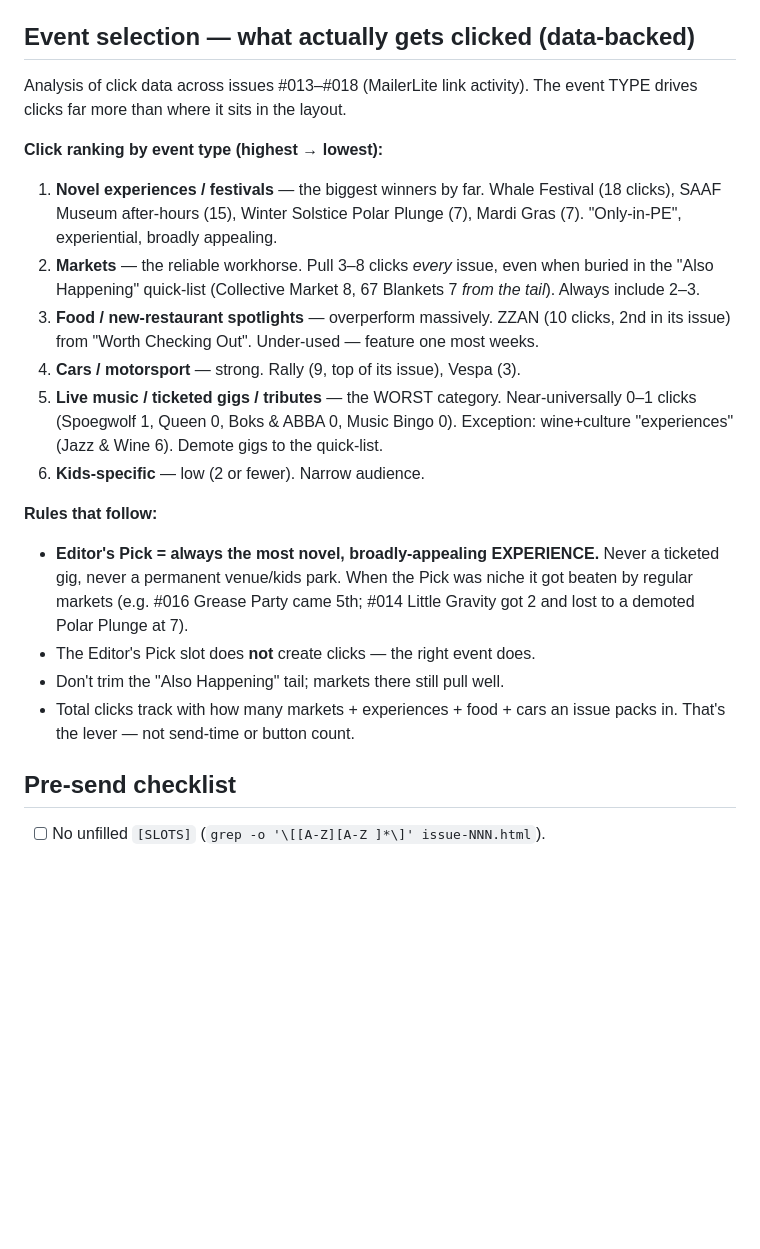
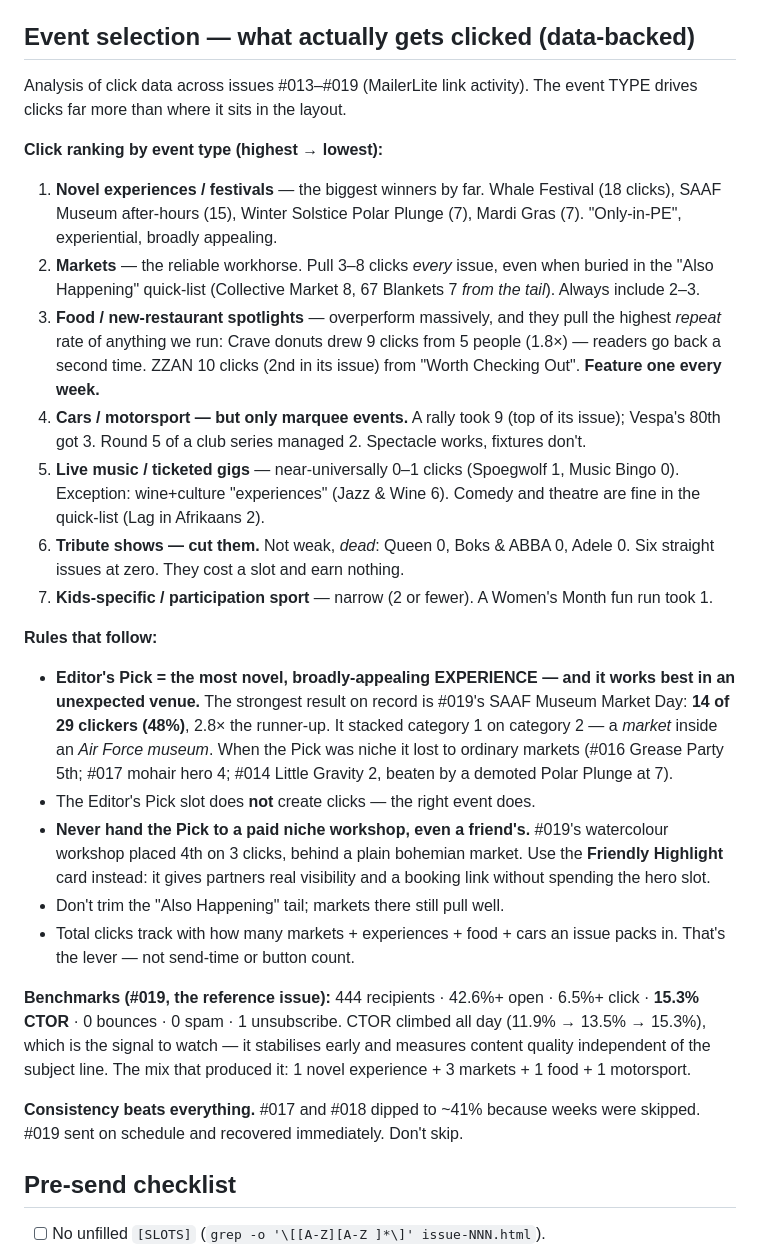
Before and after one commit to travislima/the-friendly-newsletter, a Markdown page: CLAUDE.md, the part around the change. Drawn GitHub-style; blank space fills up the shorter version.

Commit message:
Update event-selection playbook with #019 click data
#019's link activity gave the clearest signal yet, so the playbook now
covers #013-#019:

- Editor's Pick rule sharpened: novel experience IN AN UNEXPECTED VENUE.
  SAAF Museum Market Day took 14 of 29 clickers (48%), 2.8x the runner-up,
  by stacking a market inside a museum.
- Tribute shows moved from 'demote' to 'cut' — Adele 0, sixth straight
  issue at zero. Comedy and theatre still fine in the quick-list.
- Food promoted to 'feature every week': Crave drew 9 clicks from 5 people
  (1.8x repeat), the highest repeat rate of any category.
- Motorsport qualified as marquee-only: a rally took 9, a club round took 2.
- New rule against giving the Pick to a paid niche workshop, with the
  Friendly Highlight card as the partner slot instead.
- Added #019 as the benchmark issue and a note that CTOR is the metric to
  watch, since it stabilises early and is independent of the subject line.

Co-Authored-By: Claude Opus 4.8 <noreply@anthropic.com>
Claude-Session: https://claude.ai/code/session_01MVZPKNBhgNWJCSBXAvaHuq

```diff
--- a/CLAUDE.md
+++ b/CLAUDE.md
@@ -127,7 +127,7 @@ template + `shoot.mjs` so next week starts from the last known-good source.
 
 ## Event selection — what actually gets clicked (data-backed)
 
-Analysis of click data across issues #013–#018 (MailerLite link activity). The
+Analysis of click data across issues #013–#019 (MailerLite link activity). The
 event TYPE drives clicks far more than where it sits in the layout.
 
 **Click ranking by event type (highest → lowest):**
@@ -137,23 +137,45 @@ event TYPE drives clicks far more than where it sits in the layout.
 2. **Markets** — the reliable workhorse. Pull 3–8 clicks *every* issue, even when
    buried in the "Also Happening" quick-list (Collective Market 8, 67 Blankets 7
    *from the tail*). Always include 2–3.
-3. **Food / new-restaurant spotlights** — overperform massively. ZZAN (10 clicks,
-   2nd in its issue) from "Worth Checking Out". Under-used — feature one most weeks.
-4. **Cars / motorsport** — strong. Rally (9, top of its issue), Vespa (3).
-5. **Live music / ticketed gigs / tributes** — the WORST category. Near-universally
-   0–1 clicks (Spoegwolf 1, Queen 0, Boks & ABBA 0, Music Bingo 0). Exception:
-   wine+culture "experiences" (Jazz & Wine 6). Demote gigs to the quick-list.
-6. **Kids-specific** — low (2 or fewer). Narrow audience.
+3. **Food / new-restaurant spotlights** — overperform massively, and they pull the
+   highest *repeat* rate of anything we run: Crave donuts drew 9 clicks from 5
+   people (1.8×) — readers go back a second time. ZZAN 10 clicks (2nd in its
+   issue) from "Worth Checking Out". **Feature one every week.**
+4. **Cars / motorsport — but only marquee events.** A rally took 9 (top of its
+   issue); Vespa's 80th got 3. Round 5 of a club series managed 2. Spectacle
+   works, fixtures don't.
+5. **Live music / ticketed gigs** — near-universally 0–1 clicks (Spoegwolf 1,
+   Music Bingo 0). Exception: wine+culture "experiences" (Jazz & Wine 6).
+   Comedy and theatre are fine in the quick-list (Lag in Afrikaans 2).
+6. **Tribute shows — cut them.** Not weak, *dead*: Queen 0, Boks & ABBA 0,
+   Adele 0. Six straight issues at zero. They cost a slot and earn nothing.
+7. **Kids-specific / participation sport** — narrow (2 or fewer). A Women's
+   Month fun run took 1.
 
 **Rules that follow:**
-- **Editor's Pick = always the most novel, broadly-appealing EXPERIENCE.** Never a
-  ticketed gig, never a permanent venue/kids park. When the Pick was niche it got
-  beaten by regular markets (e.g. #016 Grease Party came 5th; #014 Little Gravity
-  got 2 and lost to a demoted Polar Plunge at 7).
+- **Editor's Pick = the most novel, broadly-appealing EXPERIENCE — and it works
+  best in an unexpected venue.** The strongest result on record is #019's SAAF
+  Museum Market Day: **14 of 29 clickers (48%)**, 2.8× the runner-up. It stacked
+  category 1 on category 2 — a *market* inside an *Air Force museum*. When the
+  Pick was niche it lost to ordinary markets (#016 Grease Party 5th; #017 mohair
+  hero 4; #014 Little Gravity 2, beaten by a demoted Polar Plunge at 7).
 - The Editor's Pick slot does **not** create clicks — the right event does.
+- **Never hand the Pick to a paid niche workshop, even a friend's.** #019's
+  watercolour workshop placed 4th on 3 clicks, behind a plain bohemian market.
+  Use the **Friendly Highlight** card instead: it gives partners real visibility
+  and a booking link without spending the hero slot.
 - Don't trim the "Also Happening" tail; markets there still pull well.
 - Total clicks track with how many markets + experiences + food + cars an issue
   packs in. That's the lever — not send-time or button count.
+
+**Benchmarks (#019, the reference issue):** 444 recipients · 42.6%+ open ·
+6.5%+ click · **15.3% CTOR** · 0 bounces · 0 spam · 1 unsubscribe. CTOR climbed
+all day (11.9% → 13.5% → 15.3%), which is the signal to watch — it stabilises
+early and measures content quality independent of the subject line. The mix that
+produced it: 1 novel experience + 3 markets + 1 food + 1 motorsport.
+
+**Consistency beats everything.** #017 and #018 dipped to ~41% because weeks were
+skipped. #019 sent on schedule and recovered immediately. Don't skip.
 
 ## Pre-send checklist
 
```
